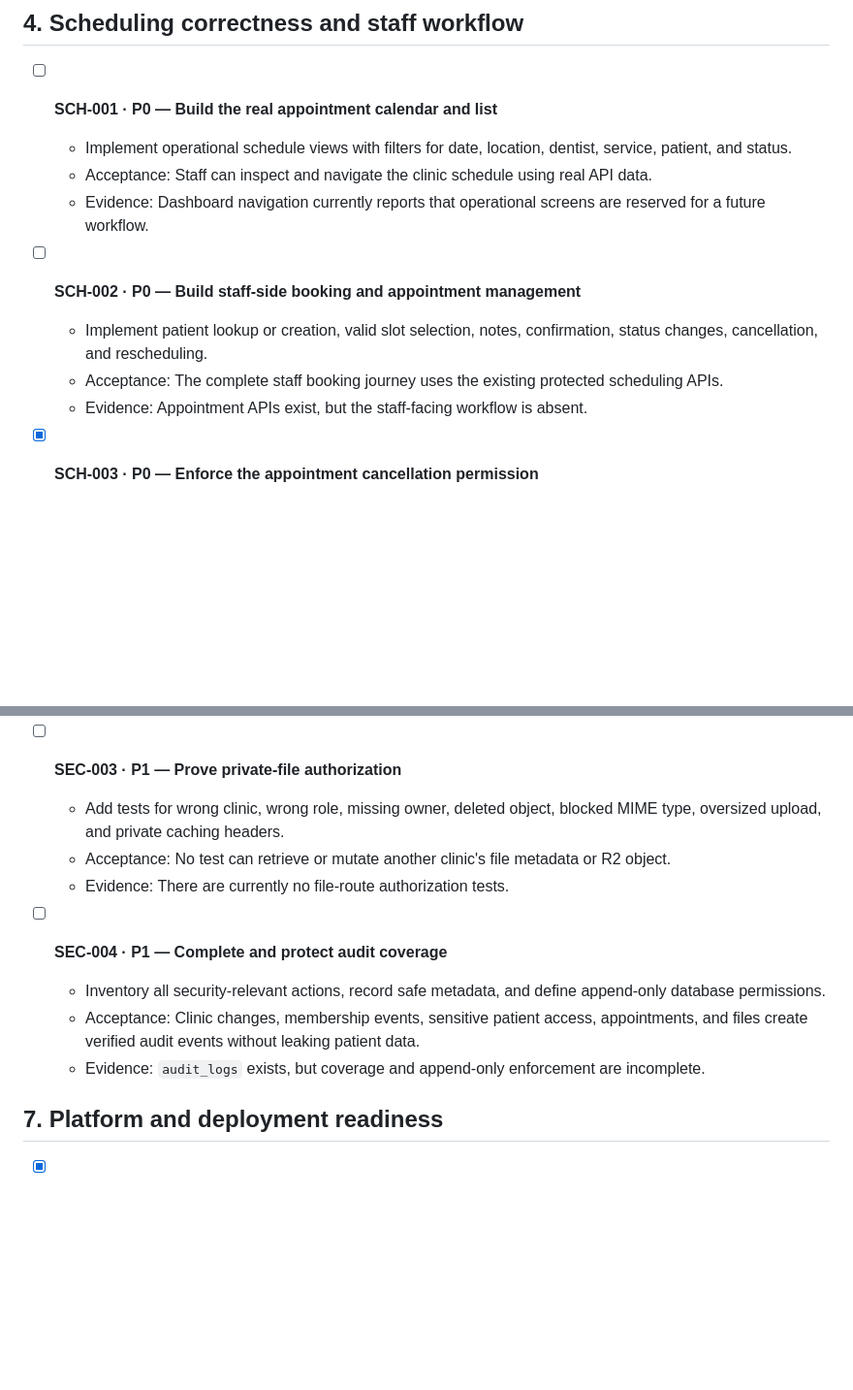
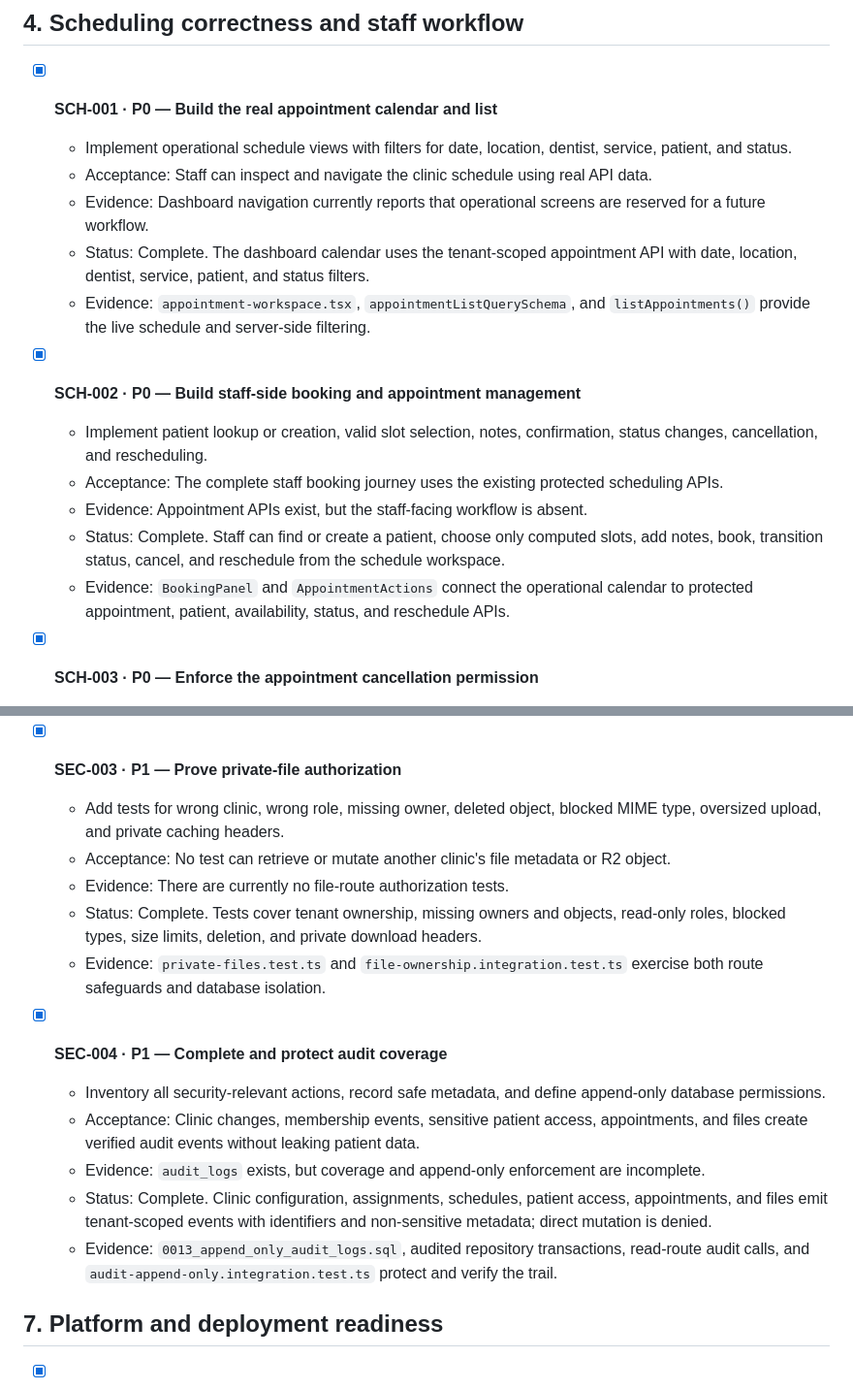
Before and after one commit to MrJhongwick/dentivohq_v2, a Markdown page: CURRENT_BASE_TODO.md, 2 parts joined by grey strips. Shown at 97% size. Rendered like a GitHub page; blank space fills up the shorter version.

```diff
--- a/CURRENT_BASE_TODO.md
+++ b/CURRENT_BASE_TODO.md
@@ -113,15 +113,19 @@ The approved architecture and core backend primitives are present, but DentivoHQ
 
 ## 4. Scheduling correctness and staff workflow
 
-- [ ] **SCH-001 · P0 — Build the real appointment calendar and list**
+- [x] **SCH-001 · P0 — Build the real appointment calendar and list**
   - Implement operational schedule views with filters for date, location, dentist, service, patient, and status.
   - Acceptance: Staff can inspect and navigate the clinic schedule using real API data.
   - Evidence: Dashboard navigation currently reports that operational screens are reserved for a future workflow.
+  - Status: Complete. The dashboard calendar uses the tenant-scoped appointment API with date, location, dentist, service, patient, and status filters.
+  - Evidence: `appointment-workspace.tsx`, `appointmentListQuerySchema`, and `listAppointments()` provide the live schedule and server-side filtering.
 
-- [ ] **SCH-002 · P0 — Build staff-side booking and appointment management**
+- [x] **SCH-002 · P0 — Build staff-side booking and appointment management**
   - Implement patient lookup or creation, valid slot selection, notes, confirmation, status changes, cancellation, and rescheduling.
   - Acceptance: The complete staff booking journey uses the existing protected scheduling APIs.
   - Evidence: Appointment APIs exist, but the staff-facing workflow is absent.
+  - Status: Complete. Staff can find or create a patient, choose only computed slots, add notes, book, transition status, cancel, and reschedule from the schedule workspace.
+  - Evidence: `BookingPanel` and `AppointmentActions` connect the operational calendar to protected appointment, patient, availability, status, and reschedule APIs.
 
 - [x] **SCH-003 · P0 — Enforce the appointment cancellation permission**
   - Separate cancellation from generic status updates or dynamically require `appointment.cancel` when the requested status is `CANCELLED`.
@@ -187,15 +203,19 @@ The approved architecture and core backend primitives are present, but DentivoHQ
   - Status: Complete. Uploads and deletions use recoverable metadata states, and the scheduled Worker reconciles interrupted operations and storage orphans.
   - Evidence: `0008_file_consistency.sql` defines the state machine; the API reserves metadata before upload and marks deletion before R2 removal; `reconcileFileStorage()` repairs or removes inconsistent records and objects.
 
-- [ ] **SEC-003 · P1 — Prove private-file authorization**
+- [x] **SEC-003 · P1 — Prove private-file authorization**
   - Add tests for wrong clinic, wrong role, missing owner, deleted object, blocked MIME type, oversized upload, and private caching headers.
   - Acceptance: No test can retrieve or mutate another clinic's file metadata or R2 object.
   - Evidence: There are currently no file-route authorization tests.
+  - Status: Complete. Tests cover tenant ownership, missing owners and objects, read-only roles, blocked types, size limits, deletion, and private download headers.
+  - Evidence: `private-files.test.ts` and `file-ownership.integration.test.ts` exercise both route safeguards and database isolation.
 
-- [ ] **SEC-004 · P1 — Complete and protect audit coverage**
+- [x] **SEC-004 · P1 — Complete and protect audit coverage**
   - Inventory all security-relevant actions, record safe metadata, and define append-only database permissions.
   - Acceptance: Clinic changes, membership events, sensitive patient access, appointments, and files create verified audit events without leaking patient data.
   - Evidence: `audit_logs` exists, but coverage and append-only enforcement are incomplete.
+  - Status: Complete. Clinic configuration, assignments, schedules, patient access, appointments, and files emit tenant-scoped events with identifiers and non-sensitive metadata; direct mutation is denied.
+  - Evidence: `0013_append_only_audit_logs.sql`, audited repository transactions, read-route audit calls, and `audit-append-only.integration.test.ts` protect and verify the trail.
 
 ## 7. Platform and deployment readiness
 
```
Also changed, not shown: other parts of CURRENT_BASE_TODO.md (+18 -6 lines).
